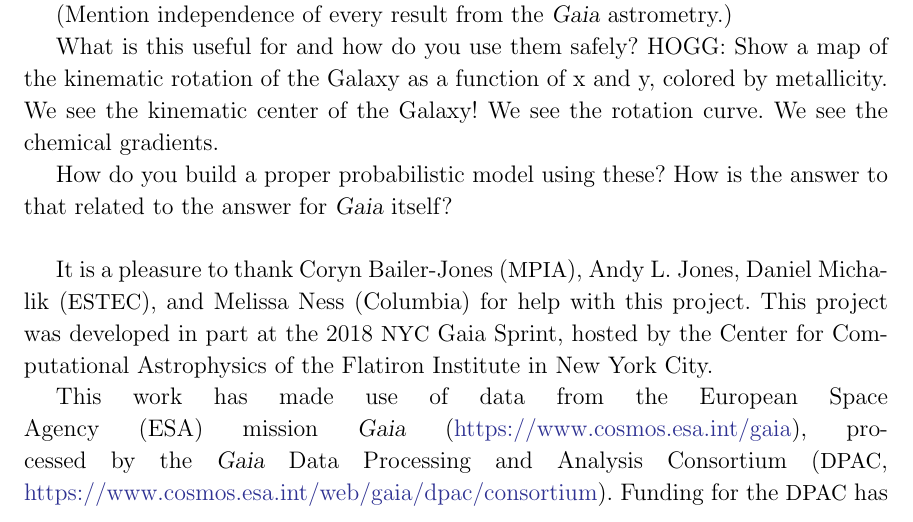
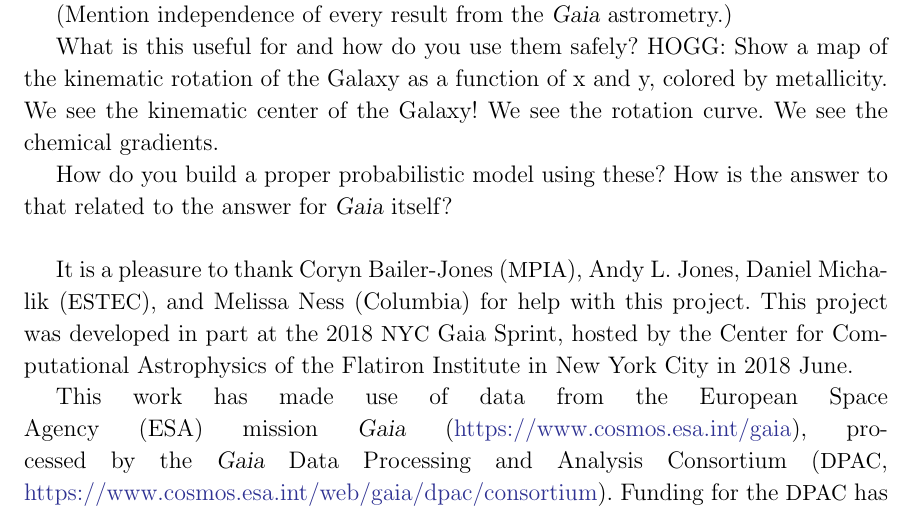
Before and after one commit to aceilers/spectroscopic_parallax, a LaTeX paper (paper/sp.tex): part of page 8 of 9, cut so that both start at the same text. Compiled offline with LaTeX, dvips and Ghostscript.

Commit message:
notes to self

```diff
--- a/paper/sp.tex
+++ b/paper/sp.tex
@@ -539,7 +538,7 @@ It is a pleasure to thank
 for help with this project.
 This project was developed in part at the
 2018 \acronym{NYC} Gaia Sprint, hosted by the Center for Computational Astrophysics of
-the Flatiron Institute in New York City.
+the Flatiron Institute in New York City in 2018 June.
 
 This work has made use of data from the European Space Agency (ESA) mission
 \gaia\ (\url{https://www.cosmos.esa.int/gaia}), processed by the \gaia\ Data
```
Also changed, not shown: paper/sp.tex (3 more changed lines).
